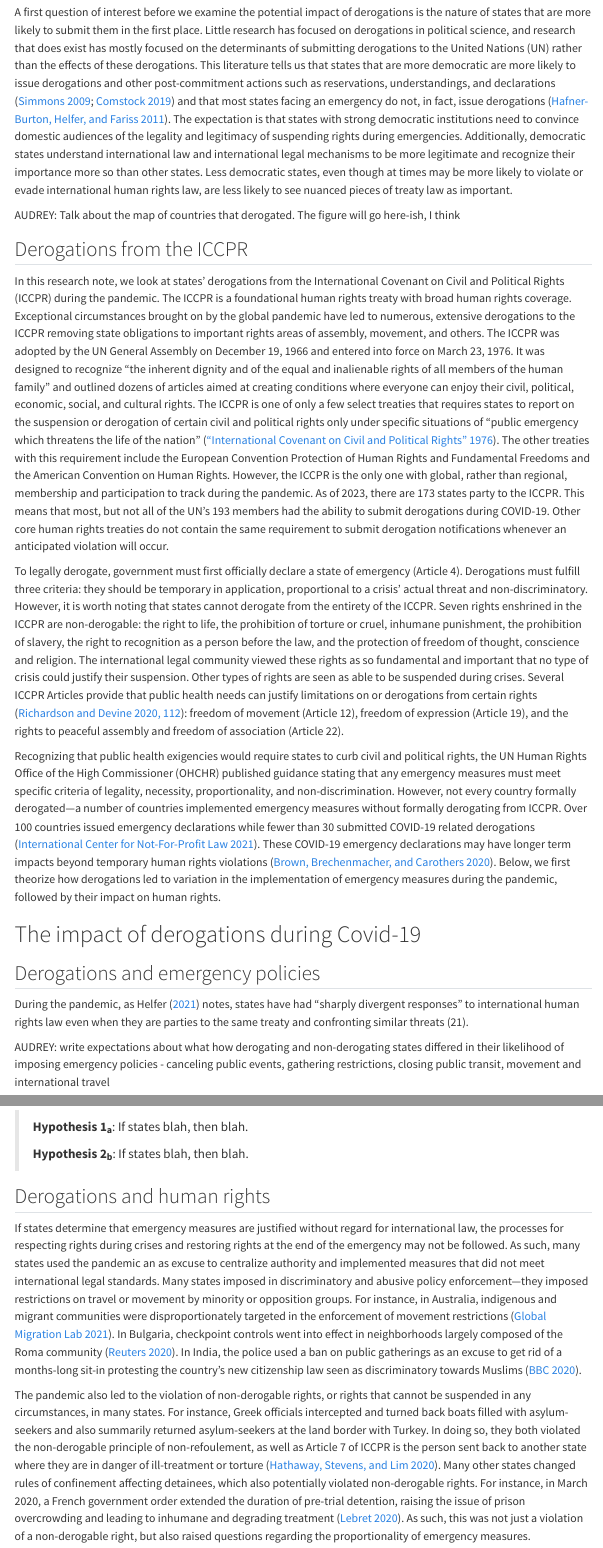
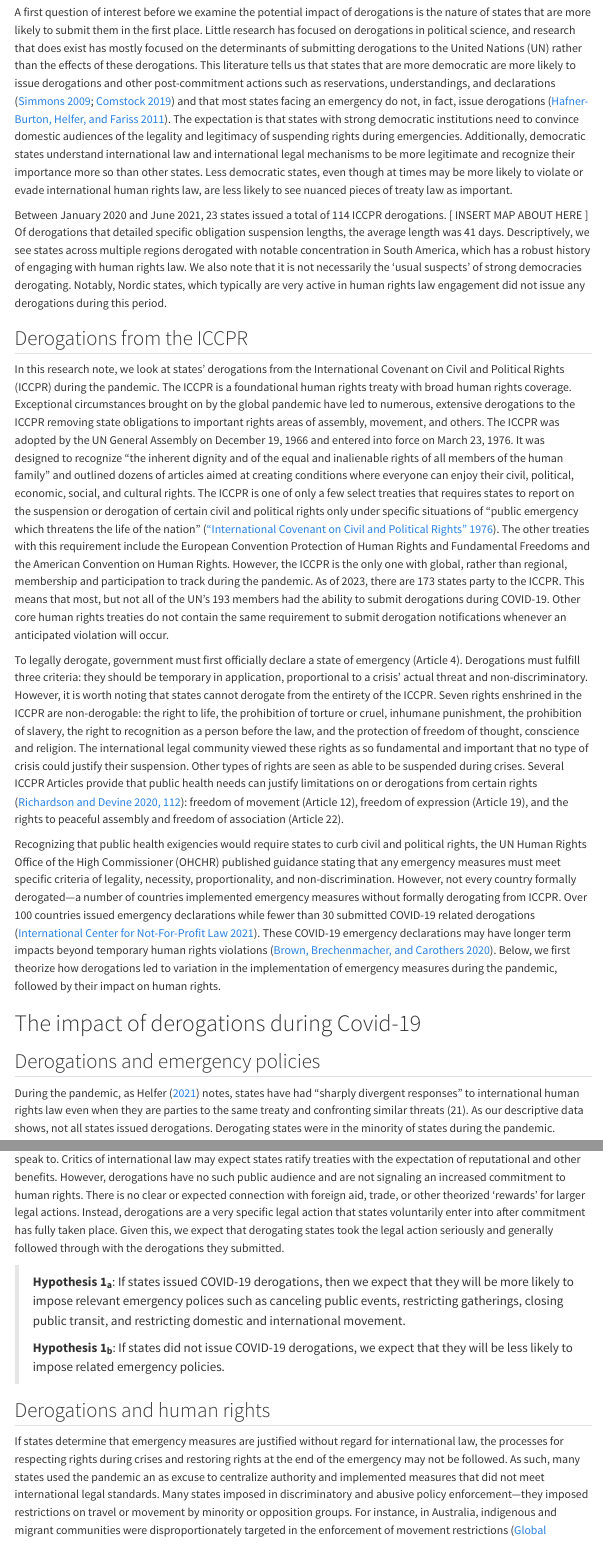
Before and after one commit to andrewheiss/mountainous-mackerel, a Quarto document (manuscript/manuscript.qmd): the page in a window 1100 px wide, from 2750 px down, and a second part further down, joined at a grey line. Rendered offline with R 4.5, knitr and Pandoc in place of Quarto, with nearby package versions; some code elsewhere in the file could not run offline; menus at the side of the page are left out.

Commit message:
Audrey additions

```diff
--- a/manuscript/manuscript.qmd
+++ b/manuscript/manuscript.qmd
@@ -108,7 +108,7 @@ These findings suggest that states may not be discerning the significance of der
 
 A first question of interest before we examine the potential impact of derogations is the nature of states that are more likely to submit them in the first place. Little research has focused on derogations in political science, and research that does exist has mostly focused on the determinants of submitting derogations to the United Nations (UN) rather than the effects of these derogations. This literature tells us that states that are more democratic are more likely to issue derogations and other post-commitment actions such as reservations, understandings, and declarations [@Simmons2009; @comstock2019] and that most states facing an emergency do not, in fact, issue derogations [@HBHelferFariss]. The expectation is that states with strong democratic institutions need to convince domestic audiences of the legality and legitimacy of suspending rights during emergencies. Additionally, democratic states understand international law and international legal mechanisms to be more legitimate and recognize their importance more so than other states. Less democratic states, even though at times may be more likely to violate or evade international human rights law, are less likely to see nuanced pieces of treaty law as important.
 
-AUDREY: Talk about the map of countries that derogated. The figure will go here-ish, I think
+Between January 2020 and June 2021, 23 states issued a total of 114 ICCPR derogations. [ INSERT MAP ABOUT HERE ] Of derogations that detailed specific obligation suspension lengths, the average length was 41 days. Descriptively, we see states across multiple regions derogated with notable concentration in South America, which has a robust history of engaging with human rights law. We also note that it is not necessarily the 'usual suspects' of strong democracies derogating.  Notably, Nordic states, which typically are very active in human rights law engagement did not issue any derogations during this period.
 
 ## Derogations from the ICCPR
 
@@ -123,13 +123,14 @@ Recognizing that public health exigencies would require states to curb civil and
 
 ## Derogations and emergency policies
 
-During the pandemic, as @helfer2021 notes, states have had “sharply divergent responses” to international human rights law even when they are parties to the same treaty and confronting similar threats (21).
+During the pandemic, as @helfer2021 notes, states have had “sharply divergent responses” to international human rights law even when they are parties to the same treaty and confronting similar threats (21). As our descriptive data shows, not all states issued derogations. Derogating states were in the minority of states during the pandemic.
 
-AUDREY: write expectations about what how derogating and non-derogating states differed in their likelihood of imposing emergency policies - canceling public events, gathering restrictions, closing public transit, movement and international travel
+ We expect that states that derogate during COVID-19 with the intention to impose emergency policies will follow through. Our expectation comes from the specific, time-limited nature of derogations and the limited audience they speak to.  Critics of international law may expect states ratify treaties with the expectation of reputational and other benefits. However, derogations have no such public audience and are not signaling an increased commitment to human rights. There is no clear or expected connection with foreign aid, trade, or other theorized 'rewards' for larger legal actions. Instead, derogations are a very specific legal action that states voluntarily enter into after commitment has fully taken place.  Given this, we expect that derogating states took the legal action seriously and generally followed through with the derogations they submitted.
 
-> **Hypothesis 1~a~**: If states blah, then blah.
+
+> **Hypothesis 1~a~**: If states issued COVID-19 derogations, then we expect that they will be more likely to impose relevant emergency polices such as canceling public events, restricting gatherings, closing public transit, and restricting domestic and international movement.
 >
-> **Hypothesis 2~b~**: If states blah, then blah.
+> **Hypothesis 1~b~**: If states did not issue COVID-19 derogations, we expect that they will be less likely to impose related emergency policies.
 >
 
 
```
